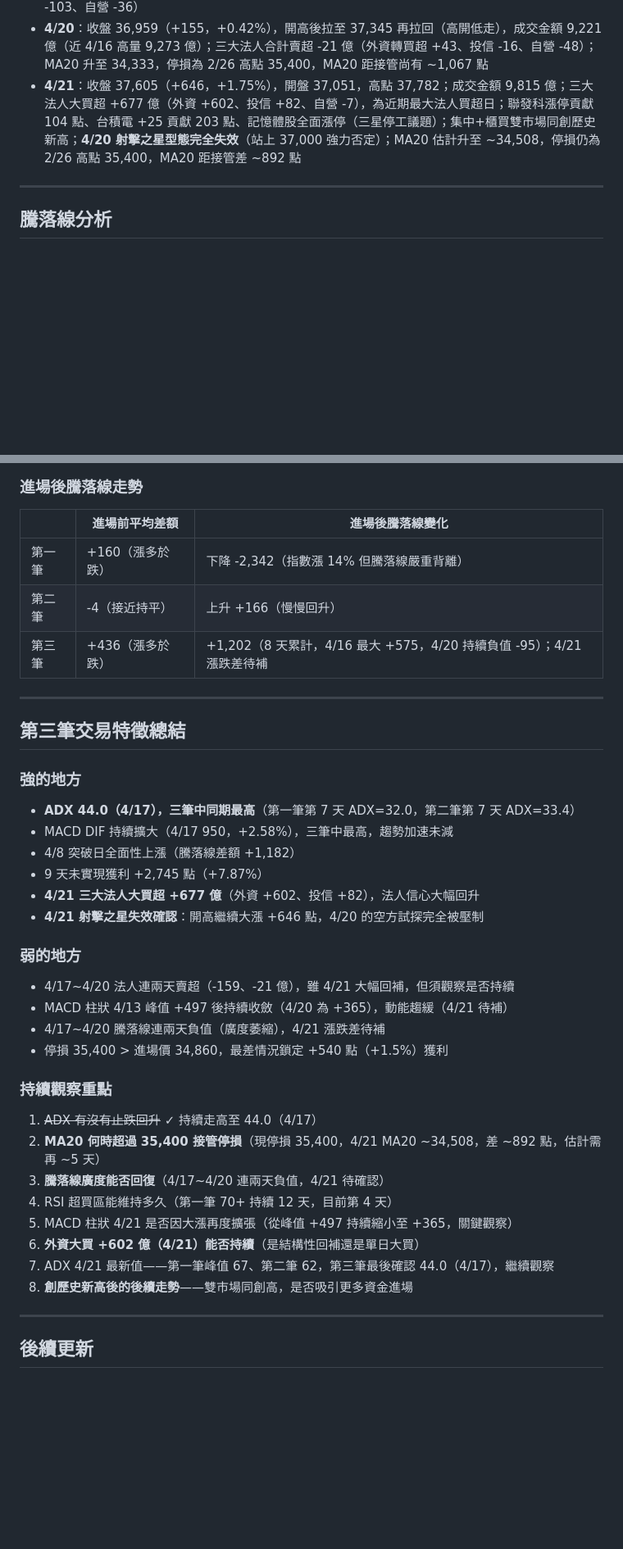
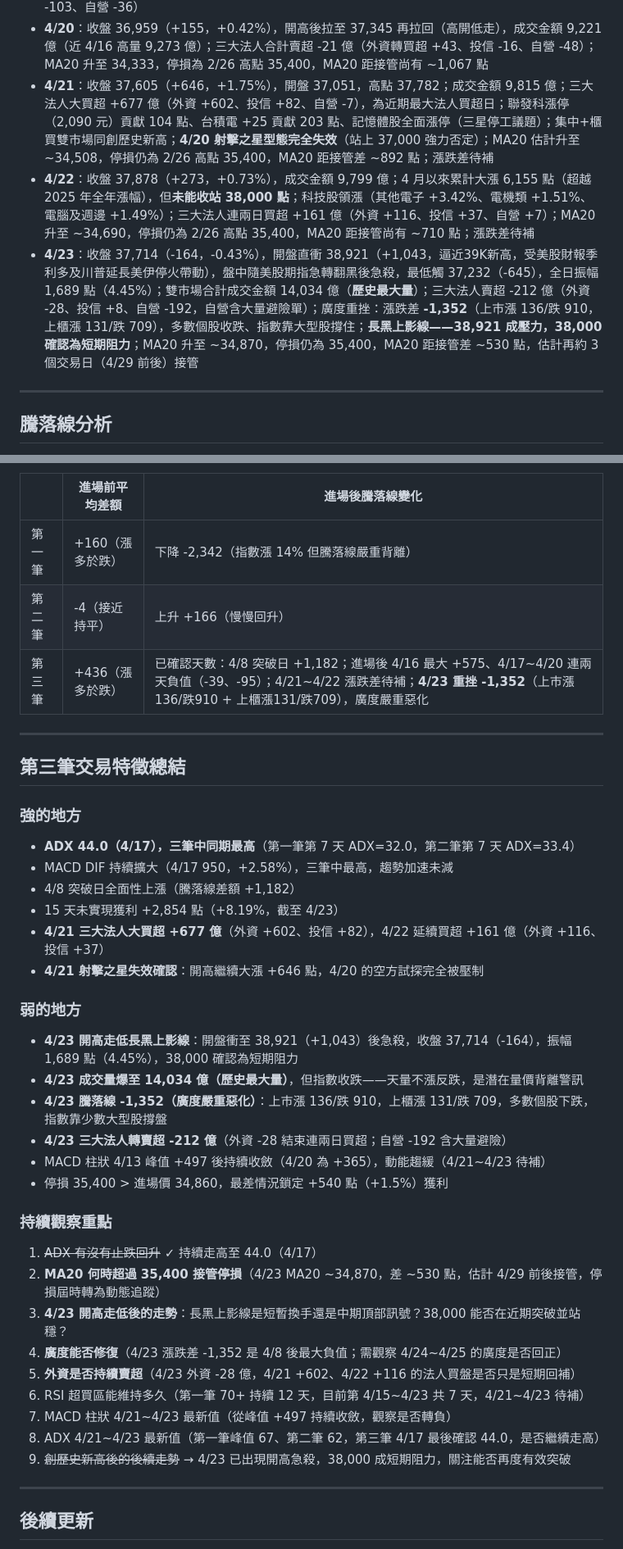
Before and after one commit to Su-Jhen/invest-pages, a Markdown page: articles/20260417-three-trades-system.md, 2 parts joined by grey strips. Shown at 82% size. Rendered like a GitHub page; blank space fills up the shorter version.

```diff
--- a/articles/20260417-three-trades-system.md
+++ b/articles/20260417-three-trades-system.md
@@ -204,7 +206,9 @@
 - 騰落線 4/16 達 +575 最大值，4/17 急縮至 +39（漲 917/跌 878）——警訊；4/20 廣度繼續負值 -95（漲 861/跌 956），指數上漲靠權值股拉動
 - **4/17**：收盤 36,804（-328，-0.88%），高開低走，三大法人全面賣超 -159 億（外資 -20、投信 -103、自營 -36）
 - **4/20**：收盤 36,959（+155，+0.42%），開高後拉至 37,345 再拉回（高開低走），成交金額 9,221 億（近 4/16 高量 9,273 億）；三大法人合計賣超 -21 億（外資轉買超 +43、投信 -16、自營 -48）；MA20 升至 34,333，停損為 2/26 高點 35,400，MA20 距接管尚有 ~1,067 點
-- **4/21**：收盤 37,605（+646，+1.75%），開盤 37,051，高點 37,782；成交金額 9,815 億；三大法人大買超 +677 億（外資 +602、投信 +82、自營 -7），為近期最大法人買超日；聯發科漲停貢獻 104 點、台積電 +25 貢獻 203 點、記憶體股全面漲停（三星停工議題）；集中+櫃買雙市場同創歷史新高；**4/20 射擊之星型態完全失效**（站上 37,000 強力否定）；MA20 估計升至 ~34,508，停損仍為 2/26 高點 35,400，MA20 距接管差 ~892 點
+- **4/21**：收盤 37,605（+646，+1.75%），開盤 37,051，高點 37,782；成交金額 9,815 億；三大法人大買超 +677 億（外資 +602、投信 +82、自營 -7），為近期最大法人買超日；聯發科漲停（2,090 元）貢獻 104 點、台積電 +25 貢獻 203 點、記憶體股全面漲停（三星停工議題）；集中+櫃買雙市場同創歷史新高；**4/20 射擊之星型態完全失效**（站上 37,000 強力否定）；MA20 估計升至 ~34,508，停損仍為 2/26 高點 35,400，MA20 距接管差 ~892 點；漲跌差待補
+- **4/22**：收盤 37,878（+273，+0.73%），成交金額 9,799 億；4 月以來累計大漲 6,155 點（超越 2025 年全年漲幅），但**未能收站 38,000 點**；科技股領漲（其他電子 +3.42%、電機類 +1.51%、電腦及週邊 +1.49%）；三大法人連兩日買超 +161 億（外資 +116、投信 +37、自營 +7）；MA20 升至 ~34,690，停損仍為 2/26 高點 35,400，MA20 距接管尚有 ~710 點；漲跌差待補
+- **4/23**：收盤 37,714（-164，-0.43%），開盤直衝 38,921（+1,043，逼近39K新高，受美股財報季利多及川普延長美伊停火帶動），盤中隨美股期指急轉翻黑後急殺，最低觸 37,232（-645），全日振幅 1,689 點（4.45%）；雙市場合計成交金額 14,034 億（**歷史最大量**）；三大法人賣超 -212 億（外資 -28、投信 +8、自營 -192，自營含大量避險單）；廣度重挫：漲跌差 **-1,352**（上市漲 136/跌 910，上櫃漲 131/跌 709），多數個股收跌、指數靠大型股撐住；**長黑上影線——38,921 成壓力，38,000 確認為短期阻力**；MA20 升至 ~34,870，停損仍為 35,400，MA20 距接管差 ~530 點，估計再約 3 個交易日（4/29 前後）接管
 
 ---
 
@@ -232,7 +236,7 @@
 |---|---|---|
 | 第一筆 | +160（漲多於跌） | 下降 -2,342（指數漲 14% 但騰落線嚴重背離） |
 | 第二筆 | -4（接近持平） | 上升 +166（慢慢回升） |
-| 第三筆 | +436（漲多於跌） | +1,202（8 天累計，4/16 最大 +575，4/20 持續負值 -95）；4/21 漲跌差待補 |
+| 第三筆 | +436（漲多於跌） | 已確認天數：4/8 突破日 +1,182；進場後 4/16 最大 +575、4/17~4/20 連兩天負值（-39、-95）；4/21~4/22 漲跌差待補；**4/23 重挫 -1,352**（上市漲136/跌910 + 上櫃漲131/跌709），廣度嚴重惡化 |
 
 ---
 
@@ -242,25 +246,28 @@
 - **ADX 44.0（4/17），三筆中同期最高**（第一筆第 7 天 ADX=32.0，第二筆第 7 天 ADX=33.4）
 - MACD DIF 持續擴大（4/17 950，+2.58%），三筆中最高，趨勢加速未減
 - 4/8 突破日全面性上漲（騰落線差額 +1,182）
-- 9 天未實現獲利 +2,745 點（+7.87%）
-- **4/21 三大法人大買超 +677 億**（外資 +602、投信 +82），法人信心大幅回升
+- 15 天未實現獲利 +2,854 點（+8.19%，截至 4/23）
+- **4/21 三大法人大買超 +677 億**（外資 +602、投信 +82），4/22 延續買超 +161 億（外資 +116、投信 +37）
 - **4/21 射擊之星失效確認**：開高繼續大漲 +646 點，4/20 的空方試探完全被壓制
 
 ### 弱的地方
-- 4/17~4/20 法人連兩天賣超（-159、-21 億），雖 4/21 大幅回補，但須觀察是否持續
-- MACD 柱狀 4/13 峰值 +497 後持續收斂（4/20 為 +365），動能趨緩（4/21 待補）
-- 4/17~4/20 騰落線連兩天負值（廣度萎縮），4/21 漲跌差待補
+- **4/23 開高走低長黑上影線**：開盤衝至 38,921（+1,043）後急殺，收盤 37,714（-164），振幅 1,689 點（4.45%），38,000 確認為短期阻力
+- **4/23 成交量爆至 14,034 億（歷史最大量）**，但指數收跌——天量不漲反跌，是潛在量價背離警訊
+- **4/23 騰落線 -1,352（廣度嚴重惡化）**：上市漲 136/跌 910，上櫃漲 131/跌 709，多數個股下跌，指數靠少數大型股撐盤
+- **4/23 三大法人轉賣超 -212 億**（外資 -28 結束連兩日買超；自營 -192 含大量避險）
+- MACD 柱狀 4/13 峰值 +497 後持續收斂（4/20 為 +365），動能趨緩（4/21~4/23 待補）
 - 停損 35,400 > 進場價 34,860，最差情況鎖定 +540 點（+1.5%）獲利
 
 ### 持續觀察重點
 1. ~~ADX 有沒有止跌回升~~ ✓ 持續走高至 44.0（4/17）
-2. **MA20 何時超過 35,400 接管停損**（現停損 35,400，4/21 MA20 ~34,508，差 ~892 點，估計需再 ~5 天）
-3. **騰落線廣度能否回復**（4/17~4/20 連兩天負值，4/21 待確認）
-4. RSI 超買區能維持多久（第一筆 70+ 持續 12 天，目前第 4 天）
-5. MACD 柱狀 4/21 是否因大漲再度擴張（從峰值 +497 持續縮小至 +365，關鍵觀察）
-6. **外資大買 +602 億（4/21）能否持續**（是結構性回補還是單日大買）
-7. ADX 4/21 最新值——第一筆峰值 67、第二筆 62，第三筆最後確認 44.0（4/17），繼續觀察
-8. **創歷史新高後的後續走勢**——雙市場同創高，是否吸引更多資金進場
+2. **MA20 何時超過 35,400 接管停損**（4/23 MA20 ~34,870，差 ~530 點，估計 4/29 前後接管，停損屆時轉為動態追蹤）
+3. **4/23 開高走低後的走勢**：長黑上影線是短暫換手還是中期頂部訊號？38,000 能否在近期突破並站穩？
+4. **廣度能否修復**（4/23 漲跌差 -1,352 是 4/8 後最大負值；需觀察 4/24~4/25 的廣度是否回正）
+5. **外資是否持續賣超**（4/23 外資 -28 億，4/21 +602、4/22 +116 的法人買盤是否只是短期回補）
+6. RSI 超買區能維持多久（第一筆 70+ 持續 12 天，目前第 4/15~4/23 共 7 天，4/21~4/23 待補）
+7. MACD 柱狀 4/21~4/23 最新值（從峰值 +497 持續收斂，觀察是否轉負）
+8. ADX 4/21~4/23 最新值（第一筆峰值 67、第二筆 62，第三筆 4/17 最後確認 44.0，是否繼續走高）
+9. ~~創歷史新高後的後續走勢~~ → 4/23 已出現開高急殺，38,000 成短期阻力，關注能否再度有效突破
 
 ---
 
```
Also changed, not shown: other parts of articles/20260417-three-trades-system.md (+17 -15 lines).
